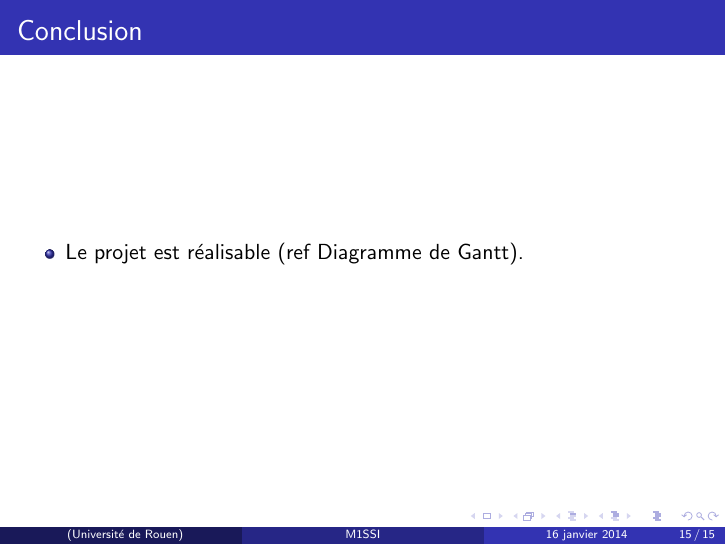
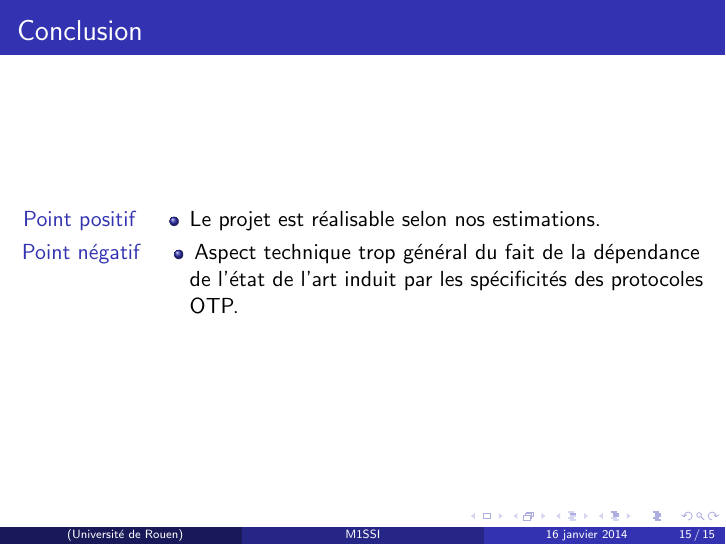
Before and after one commit to lesbeben/m1ssi2013, LaTeX slides (doc/Presentation/presentation.tex): page 15 of 15. Compiled offline with pdfLaTeX.

Commit message:
maj presentation conclusion

```diff
--- a/doc/Presentation/presentation.tex
+++ b/doc/Presentation/presentation.tex
@@ -235,14 +235,21 @@ Un état de l'art comprenant au moins trois protocoles OTP étudiés.
 %------------------------------------------------
 \section{Conclusion}
 %------------------------------------------------
-
 \subsection{En Conclusion}
 
 \begin{frame}
 \frametitle{Conclusion}
+\begin{description}
+ \item[Point positif]
   \begin{itemize}
-   \item Le projet est réalisable (ref Diagramme de Gantt).
+   \item Le projet est réalisable selon nos estimations.
   \end{itemize}
+
+ \item[Point négatif]
+ \begin{itemize}
+  \item Aspect technique trop général du fait de la dépendance de l'état de l'art induit par les spécificités des protocoles OTP.
+ \end{itemize}
+\end{description}
 \end{frame}
 %------------------------------------------------
 \end{document}
```
